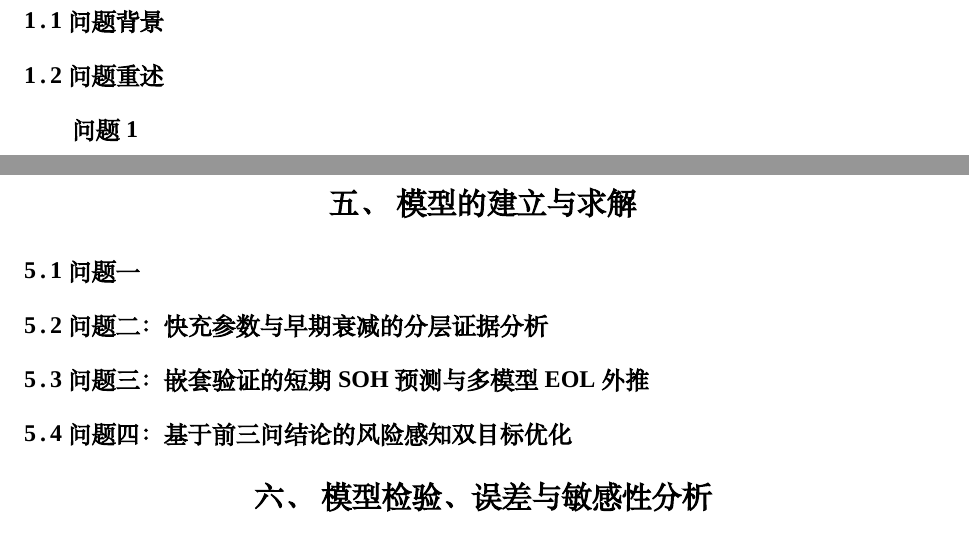
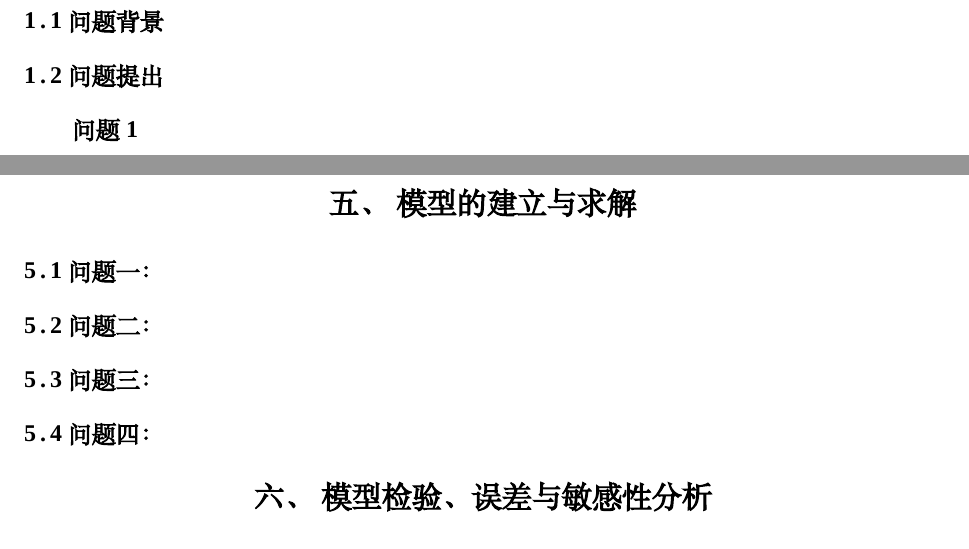
Before and after one commit to DongBW-HY/git-cooperation, a LaTeX thesis (main.tex): two parts of page 2 of 5, joined at a grey line, cut so that both start at the same text. Compiled offline with XeLaTeX; a missing font is replaced by an installed copy or a similar font.

Commit message:
模板2.0

```diff
--- a/main.tex
+++ b/main.tex
@@ -114,7 +114,7 @@
 \section{问题重述}
 \subsection{问题背景}
 
-\subsection{问题重述}
+\subsection{问题提出}
 \textbf{问题1}
 
 \textbf{问题2}
@@ -154,19 +154,19 @@
 \end{table}
 \section{模型的建立与求解}
 
-\subsection{问题一}
+\subsection{问题一：}
 
 
 
-\subsection{问题二：快充参数与早期衰减的分层证据分析}
+\subsection{问题二：}
 
 
-\subsection{问题三：嵌套验证的短期SOH预测与多模型EOL外推}
+\subsection{问题三：}
 
 
 
 
-\subsection{问题四：基于前三问结论的风险感知双目标优化}
+\subsection{问题四：}
 
 
 
```
